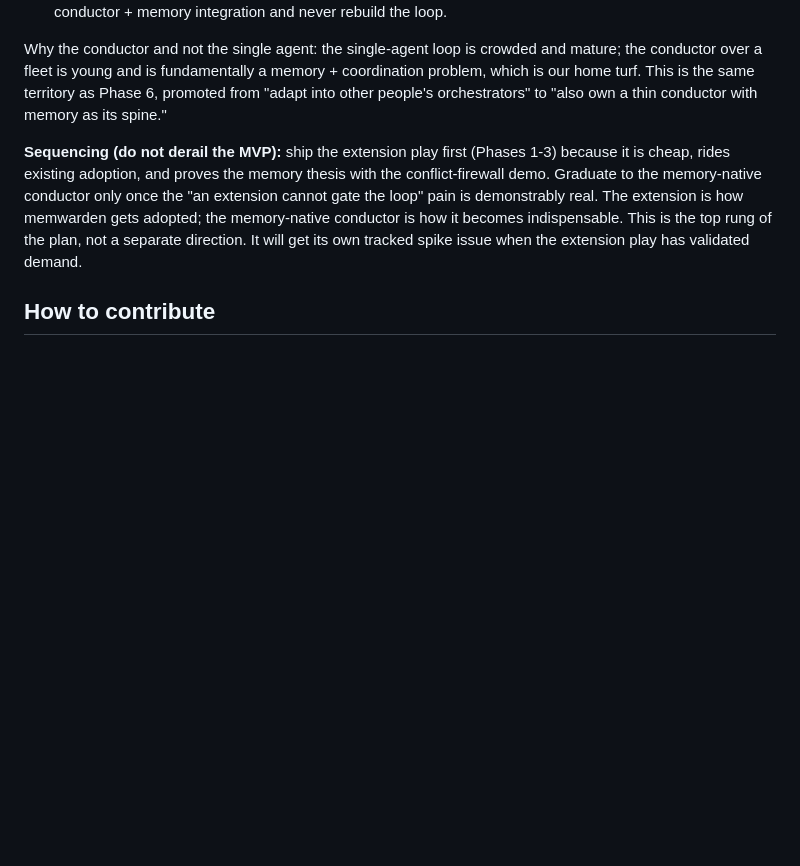
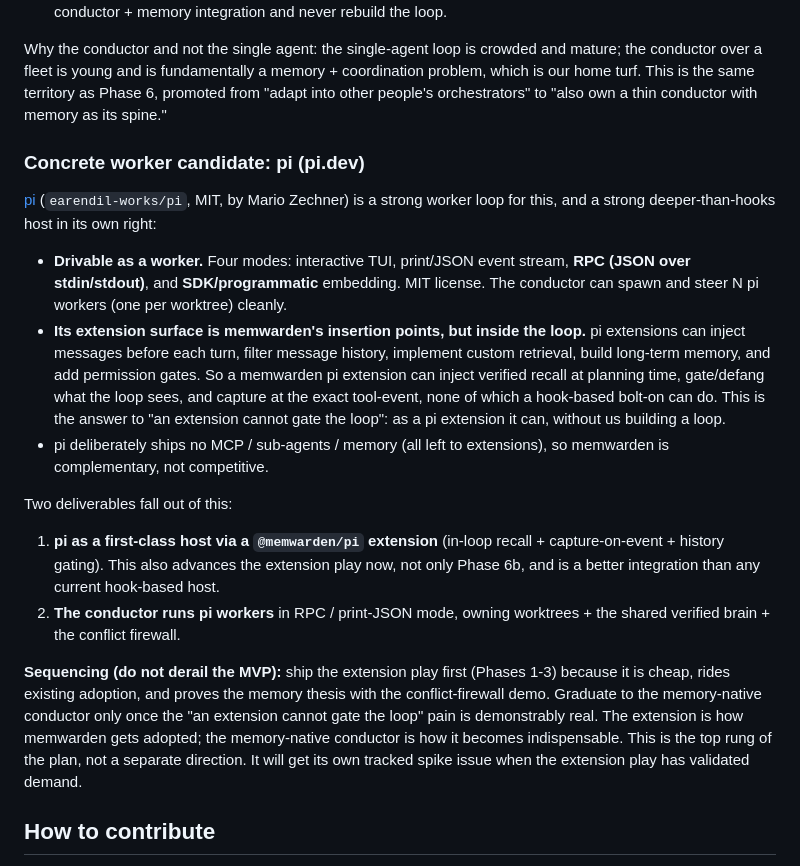
Before and after one commit to saiyam1814/memwarden, a Markdown page: docs/fleet-mode.md, the part around the change. GitHub-like rendering; blank space fills up the shorter version.

Commit message:
docs(fleet): make Phase 6b concrete with pi (pi.dev) as the worker (#33)
pi (earendil-works/pi, MIT, Mario Zechner) is a minimal agent harness that
is drivable as a worker (RPC / print-JSON / SDK) and whose extension surface
(inject-before-turn, filter-history, custom retrieval, long-term memory,
permission gates) is exactly memwarden's insertion points but INSIDE the
loop. So a @memwarden/pi extension makes memory native and gate-able without
us building a loop, and the conductor runs N pi workers on one verified
brain. Records the two deliverables that fall out (pi host extension now;
conductor runs pi workers for 6b).

Co-authored-by: Claude Opus 4.8 <noreply@anthropic.com>

```diff
--- a/docs/fleet-mode.md
+++ b/docs/fleet-mode.md
@@ -118,6 +118,31 @@ coordination problem, which is our home turf. This is the same territory as Phas
 promoted from "adapt into other people's orchestrators" to "also own a thin conductor
 with memory as its spine."
 
+### Concrete worker candidate: pi (pi.dev)
+
+[pi](https://pi.dev) (`earendil-works/pi`, MIT, by Mario Zechner) is a strong worker
+loop for this, and a strong deeper-than-hooks host in its own right:
+
+- **Drivable as a worker.** Four modes: interactive TUI, print/JSON event stream,
+  **RPC (JSON over stdin/stdout)**, and **SDK/programmatic** embedding. MIT license.
+  The conductor can spawn and steer N pi workers (one per worktree) cleanly.
+- **Its extension surface is memwarden's insertion points, but inside the loop.** pi
+  extensions can inject messages before each turn, filter message history, implement
+  custom retrieval, build long-term memory, and add permission gates. So a memwarden
+  pi extension can inject verified recall at planning time, gate/defang what the loop
+  sees, and capture at the exact tool-event, none of which a hook-based bolt-on can
+  do. This is the answer to "an extension cannot gate the loop": as a pi extension it
+  can, without us building a loop.
+- pi deliberately ships no MCP / sub-agents / memory (all left to extensions), so
+  memwarden is complementary, not competitive.
+
+Two deliverables fall out of this:
+1. **pi as a first-class host via a `@memwarden/pi` extension** (in-loop recall +
+   capture-on-event + history gating). This also advances the extension play now, not
+   only Phase 6b, and is a better integration than any current hook-based host.
+2. **The conductor runs pi workers** in RPC / print-JSON mode, owning worktrees + the
+   shared verified brain + the conflict firewall.
+
 **Sequencing (do not derail the MVP):** ship the extension play first (Phases 1-3)
 because it is cheap, rides existing adoption, and proves the memory thesis with the
 conflict-firewall demo. Graduate to the memory-native conductor only once the "an
```
